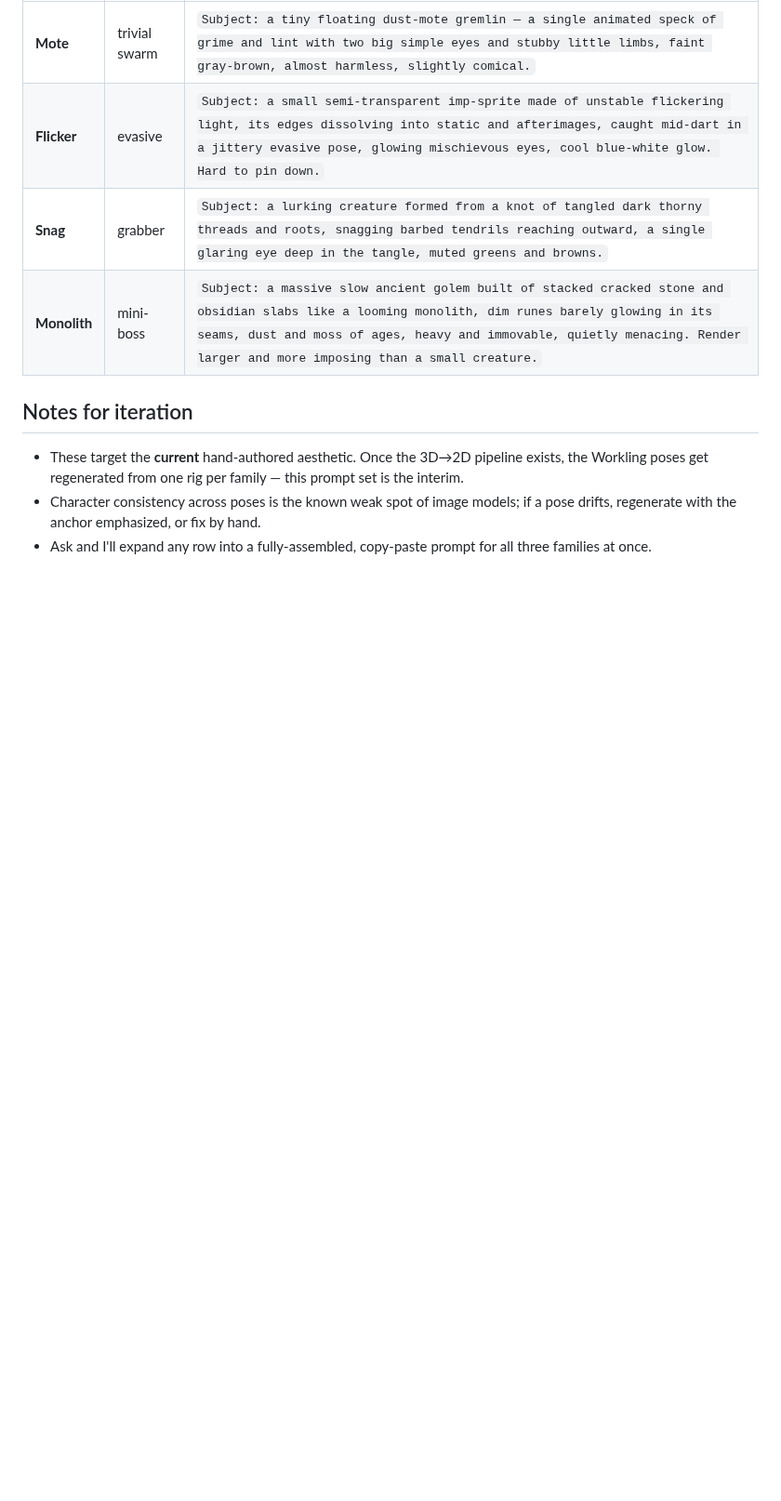
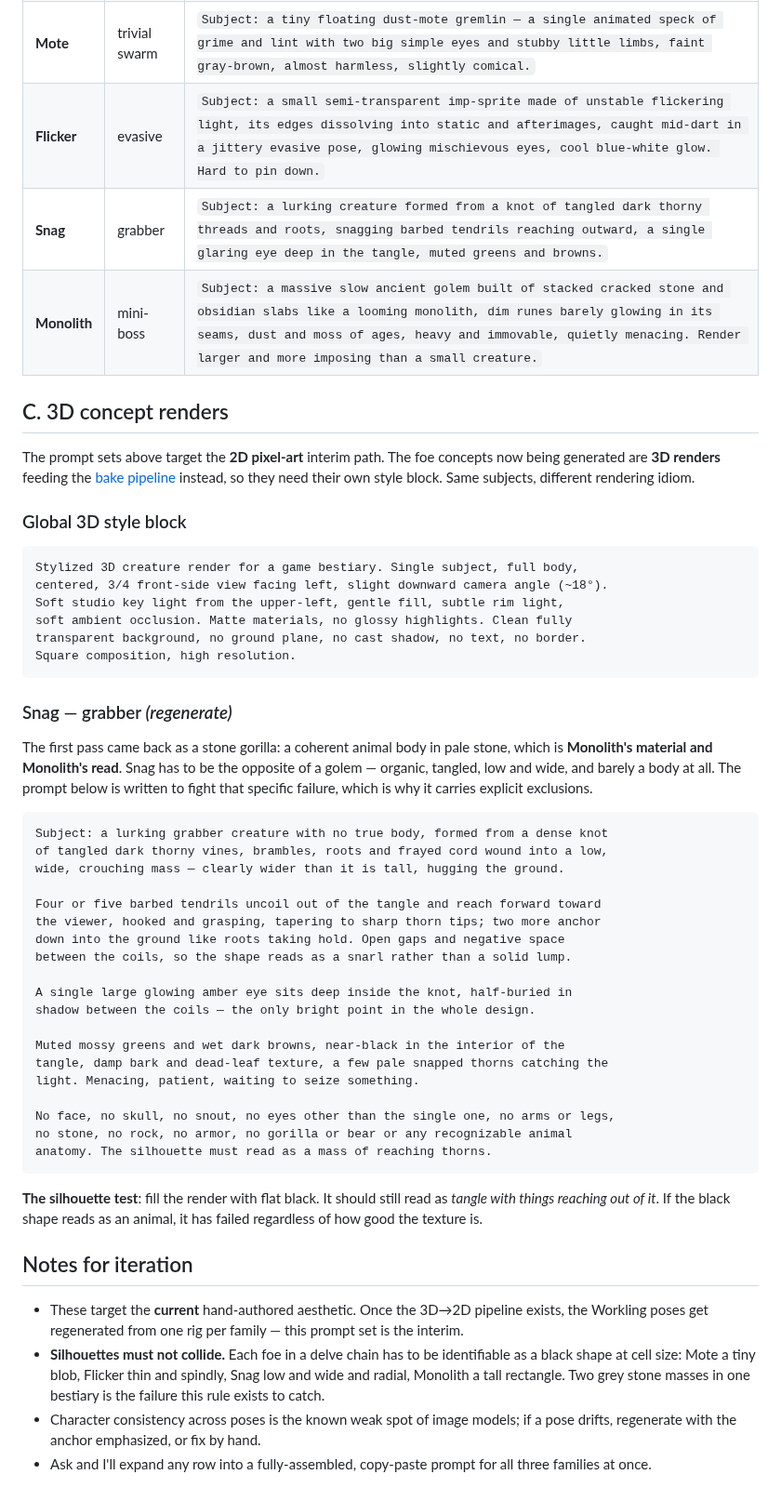
Before and after one commit to Bingeljell/worklings, a Markdown page: docs/design/sprite-prompts.md, the part around the change. Shown at 93% size. GitHub-like rendering; blank space fills up the shorter version.

Commit message:
docs(prompts): add the 3D concept style block and a rewritten Snag prompt
The foe concepts are now 3D renders feeding the bake pipeline rather than 2D
pixel art, so they need their own style block; the existing sets stay as the
interim 2D path.

Snag's first pass came back as a stone gorilla -- a coherent animal body in pale
stone, which is Monolith's material and Monolith's read. The rewritten prompt is
built to fight that specific failure: no body, low and wide, tangle-with-gaps,
one eye deep in the knot, and explicit exclusions for stone and animal anatomy.

Also records the rule the miss violated: silhouettes must not collide across a
delve chain, since every foe has to be identifiable as a black shape at cell
size.

````diff
--- a/docs/design/sprite-prompts.md
+++ b/docs/design/sprite-prompts.md
@@ -90,8 +90,59 @@ rendering style. Scale the boss larger than a Workling cell.
 | **Snag** | grabber | `Subject: a lurking creature formed from a knot of tangled dark thorny threads and roots, snagging barbed tendrils reaching outward, a single glaring eye deep in the tangle, muted greens and browns.` |
 | **Monolith** | mini-boss | `Subject: a massive slow ancient golem built of stacked cracked stone and obsidian slabs like a looming monolith, dim runes barely glowing in its seams, dust and moss of ages, heavy and immovable, quietly menacing. Render larger and more imposing than a small creature.` |
 
+## C. 3D concept renders
+
+The prompt sets above target the **2D pixel-art** interim path. The foe concepts now being
+generated are **3D renders** feeding the [bake pipeline](bake-spec.md) instead, so they
+need their own style block. Same subjects, different rendering idiom.
+
+### Global 3D style block
+
+```
+Stylized 3D creature render for a game bestiary. Single subject, full body,
+centered, 3/4 front-side view facing left, slight downward camera angle (~18°).
+Soft studio key light from the upper-left, gentle fill, subtle rim light,
+soft ambient occlusion. Matte materials, no glossy highlights. Clean fully
+transparent background, no ground plane, no cast shadow, no text, no border.
+Square composition, high resolution.
+```
+
+### Snag — grabber *(regenerate)*
+
+The first pass came back as a stone gorilla: a coherent animal body in pale stone, which
+is **Monolith's material and Monolith's read**. Snag has to be the opposite of a golem —
+organic, tangled, low and wide, and barely a body at all. The prompt below is written to
+fight that specific failure, which is why it carries explicit exclusions.
+
+```
+Subject: a lurking grabber creature with no true body, formed from a dense knot
+of tangled dark thorny vines, brambles, roots and frayed cord wound into a low,
+wide, crouching mass — clearly wider than it is tall, hugging the ground.
+
+Four or five barbed tendrils uncoil out of the tangle and reach forward toward
+the viewer, hooked and grasping, tapering to sharp thorn tips; two more anchor
+down into the ground like roots taking hold. Open gaps and negative space
+between the coils, so the shape reads as a snarl rather than a solid lump.
+
+A single large glowing amber eye sits deep inside the knot, half-buried in
+shadow between the coils — the only bright point in the whole design.
+
+Muted mossy greens and wet dark browns, near-black in the interior of the
+tangle, damp bark and dead-leaf texture, a few pale snapped thorns catching the
+light. Menacing, patient, waiting to seize something.
+
+No face, no skull, no snout, no eyes other than the single one, no arms or legs,
+no stone, no rock, no armor, no gorilla or bear or any recognizable animal
+anatomy. The silhouette must read as a mass of reaching thorns.
+```
+
+**The silhouette test**: fill the render with flat black. It should still read as *tangle
+with things reaching out of it*. If the black shape reads as an animal, it has failed
+regardless of how good the texture is.
+
 ## Notes for iteration
 
 - These target the **current** hand-authored aesthetic. Once the 3D→2D pipeline exists, the Workling poses get regenerated from one rig per family — this prompt set is the interim.
+- **Silhouettes must not collide.** Each foe in a delve chain has to be identifiable as a black shape at cell size: Mote a tiny blob, Flicker thin and spindly, Snag low and wide and radial, Monolith a tall rectangle. Two grey stone masses in one bestiary is the failure this rule exists to catch.
 - Character consistency across poses is the known weak spot of image models; if a pose drifts, regenerate with the anchor emphasized, or fix by hand.
 - Ask and I'll expand any row into a fully-assembled, copy-paste prompt for all three families at once.
````
